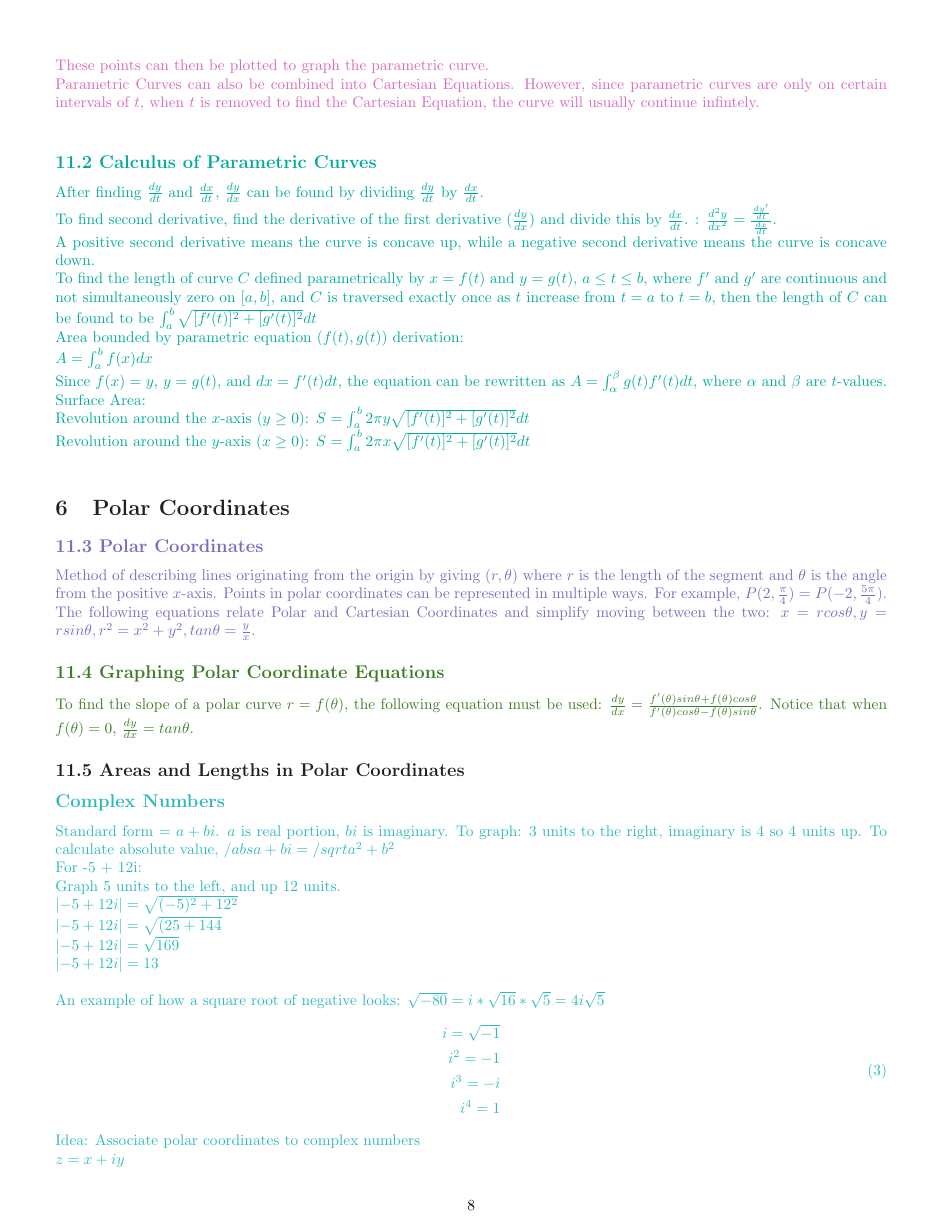
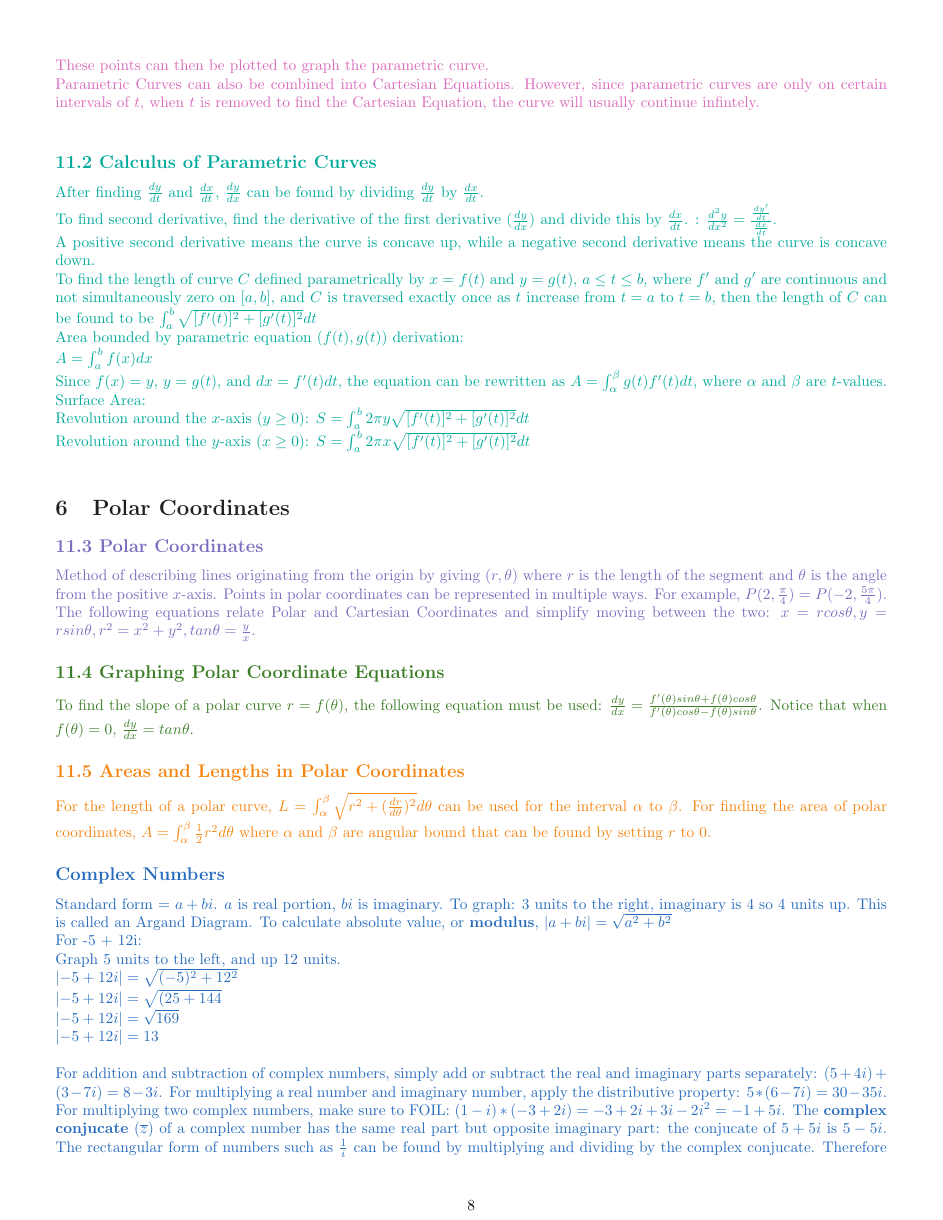
Before and after one commit to radonc0de/notes, a LaTeX document (calc_2/studyguide.tex): page 8 of 9. Compiled offline with pdfLaTeX.

Commit message:
have pretty much everything except complex numbers 2.6

```diff
--- a/calc_2/studyguide.tex
+++ b/calc_2/studyguide.tex
@@ -326,12 +326,13 @@
         \color{OliveGreen}
         \subsection*{11.4 Graphing Polar Coordinate Equations}
             To find the slope of a polar curve $r=f(\theta)$, the following equation must be used: $\frac{dy}{dx} = \frac{f'(\theta)sin\theta + f(\theta)cos\theta}{f'(\theta)cos\theta - f(\theta)sin\theta}$. Notice that when $f(\theta) = 0$, $\frac{dy}{dx} = tan \theta$.
-        \color{Black}
+        \color{BurntOrange}
         \subsection*{11.5 Areas and Lengths in Polar Coordinates}
-        \color{Aquamarine}
+            For the length of a polar curve, $L = \int_{\alpha}^{\beta} \sqrt{r^2 + (\frac{dr}{d\theta})^2} d\theta$ can be used for the interval $\alpha$ to $\beta$. For finding the area of polar coordinates, $A = \int_{\alpha}^{\beta} \frac{1}{2} r^2 d \theta$ where $\alpha$ and $\beta$ are angular bound that can be found by setting $r$ to $0$.
+        \color{NavyBlue}
         \subsection*{Complex Numbers}
             Standard form = $a + bi$. $a$ is real portion, $bi$ is imaginary.
-            To graph: 3 units to the right, imaginary is 4 so 4 units up. To calculate absolute value, $/abs{a+bi} = /sqrt{a^2 + b^2}$\\
+            To graph: 3 units to the right, imaginary is 4 so 4 units up. This is called an Argand Diagram. To calculate absolute value, or \textbf{modulus}, $\lvert a+bi \rvert = \sqrt{a^2 + b^2}$\\
             For -5 + 12i: \\
             Graph 5 units to the left, and up 12 units. \\
             $\lvert {-5 + 12i}\rvert = \sqrt{(-5)^2 + 12^2}$ \\
@@ -339,12 +340,4 @@
             $\lvert {-5 + 12i}\rvert = \sqrt{169}$ \\
             $\lvert {-5 + 12i}\rvert = 13$ \\
             \\
-            An example of how a square root of negative looks: $\sqrt{-80} =  i * \sqrt{16} * \sqrt{5} = 4i \sqrt{5}$
-            \begin{equation}
-                \begin{split}
-                    i = \sqrt{-1} \\
-                    i^2 = -1 \\
-                    i^3 = -i \\
-                    i^4 = 1 \\
-                \end{split}
-            \end{equation}
+            For addition and subtraction of complex numbers, simply add or subtract the real and imaginary parts separately: $(5 + 4i) + (3 -7i) = 8 - 3i$. For multiplying a real number and imaginary number, apply the distributive property: $5 * (6 - 7i) = 30 - 35i$. For multiplying two complex numbers, make sure to FOIL: $(1-i)*(-3+2i)=-3+2i+3i-2i^2 = -1 +5i$. The \textbf{complex conjucate} $(\overline{z})$ of a complex number has the same real part but opposite imaginary part: the conjucate of $5 + 5i$ is $5 - 5i$. The rectangular form of numbers such as $\frac{1}{i}$ can be found by multiplying and dividing by the complex conjucate. Therefore when dividing complex number $z_{1}$ by $z_{2}$, $\frac{z_{1}}{z_{2}} = z_{1} * \frac{\overline{z_{2}}}{\lvert z_{2} \rvert ^2}$.\\
```
Also changed, not shown: calc_2/studyguide.pdf, calc_2/studyguide.tex (11 more changed lines), 1 other file.
